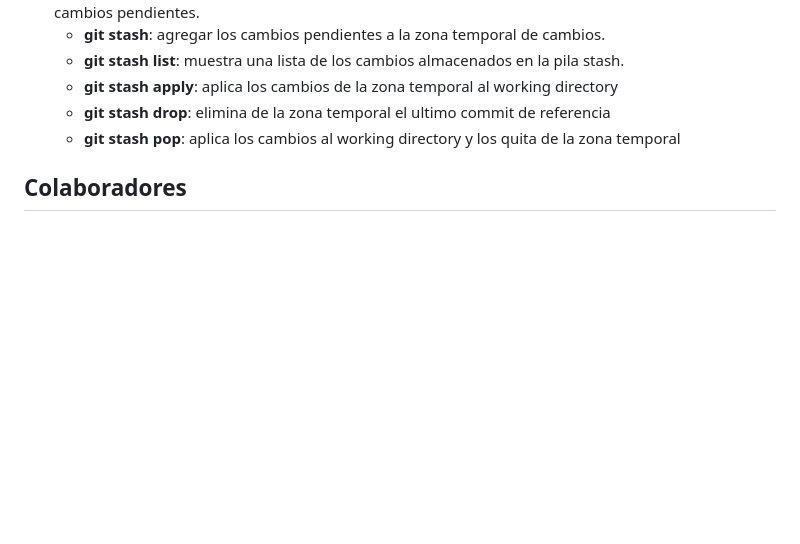
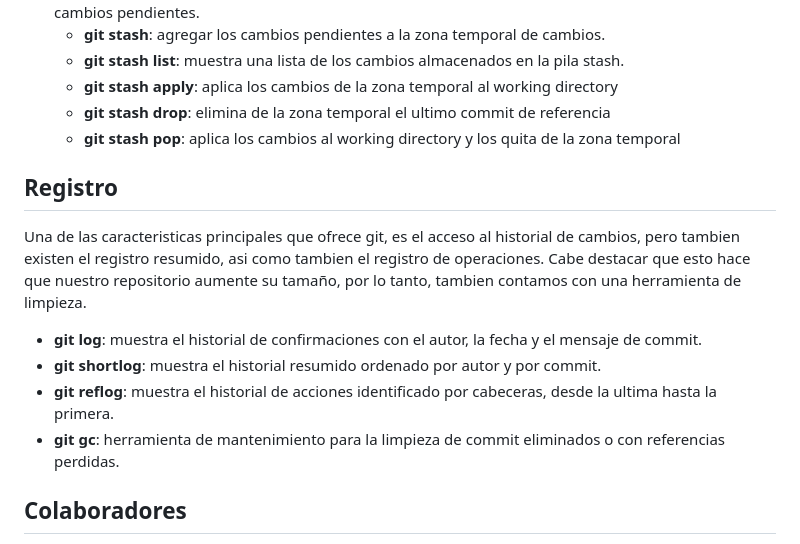
Before and after one commit to C215714N/git-fpescar-lxv14, a Markdown page: readme.md, the part around the change. Drawn GitHub-style; blank space fills up the shorter version.

Commit message:
agregar comandos de registro

```diff
--- a/readme.md
+++ b/readme.md
@@ -95,6 +95,15 @@ Existen diferentes referencias de posicion en el historial de cambios y se utili
     * __git stash drop__: elimina de la zona temporal el ultimo commit de referencia
     * __git stash pop__: aplica los cambios al working directory y los quita de la zona temporal
 
+## Registro
+
+Una de las caracteristicas principales que ofrece git, es el acceso al historial de cambios, pero tambien existen el registro resumido, asi como tambien el registro de operaciones. Cabe destacar que esto hace que nuestro repositorio aumente su tamaño, por lo tanto, tambien contamos con una herramienta de limpieza.
+
+* __git log__: muestra el historial de confirmaciones con el autor, la fecha y el mensaje de commit.
+* __git shortlog__: muestra el historial resumido ordenado por autor y por commit.
+* __git reflog__: muestra el historial de acciones identificado por cabeceras, desde la ultima hasta la primera.
+* __git gc__: herramienta de mantenimiento para la limpieza de commit eliminados o con referencias perdidas.
+
 ## Colaboradores
 
 Este proyecto fue desarrollado por los siguiente usuarios, que se encargaron de las distintas areas y participaron en la inclusion de las siguientes caracteristicas.
```
